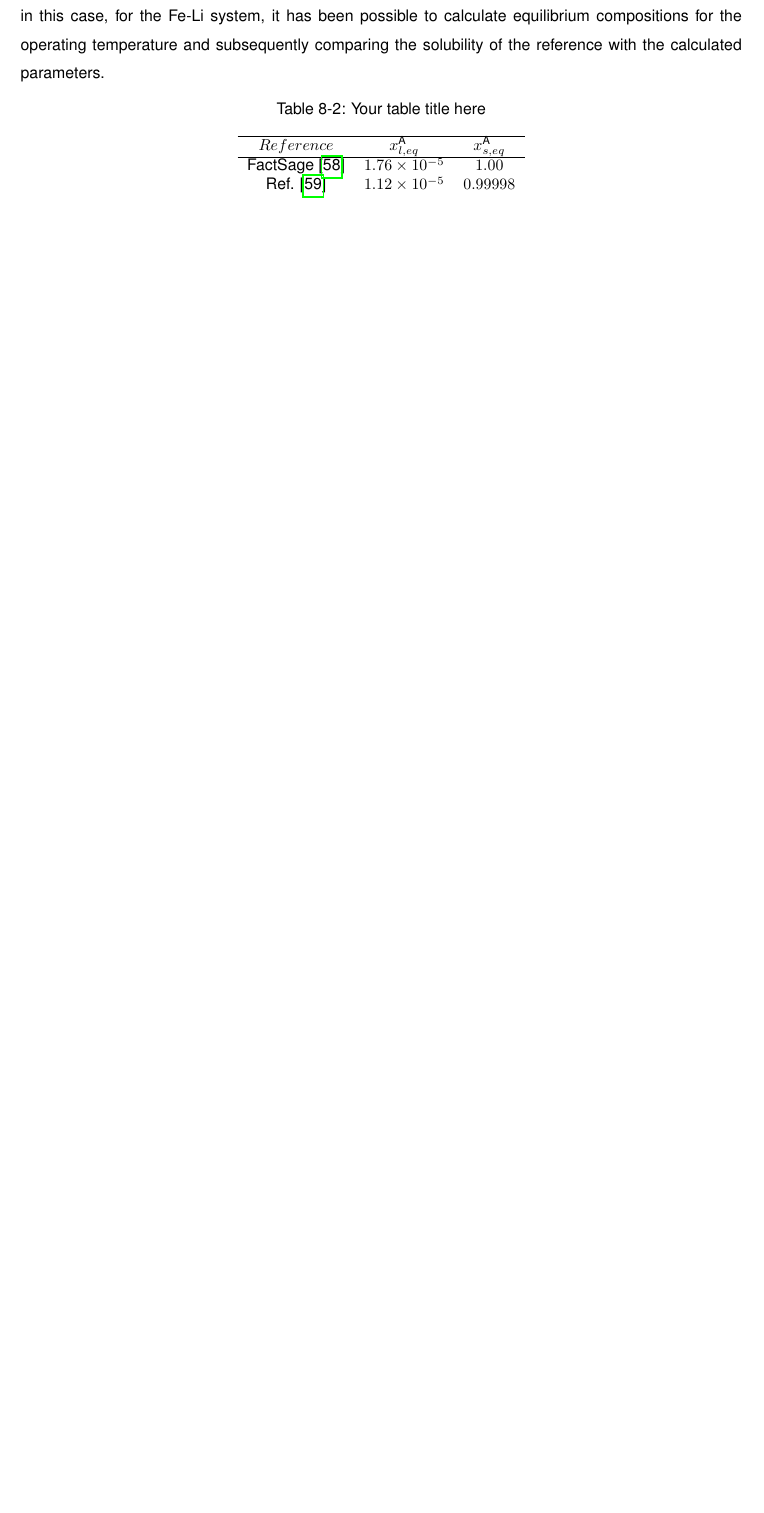
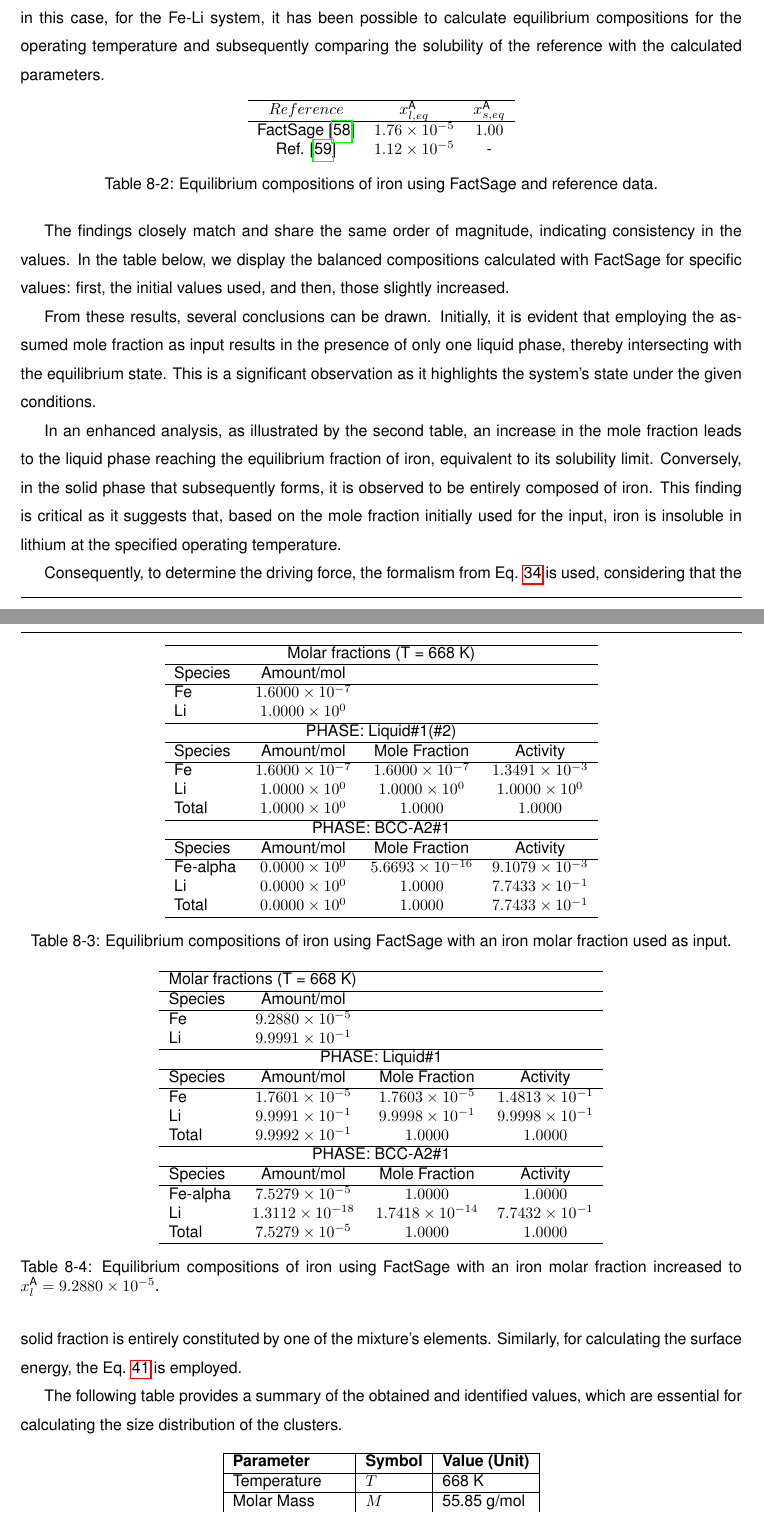
Before and after one commit to Asureda/Nucleation_Dynamics, a LaTeX document (report/idom_report.tex, which reads report/doc_body.tex): part of page 41 of 70 before the commit and two parts of pages 41 and 42 of 71 after it, the two joined at a grey line, cut so that both start at the same text, the shorter picture padded with empty space. Compiled offline with pdfLaTeX.

Commit message:
last update

```diff
--- a/report/doc_body.tex
+++ b/report/doc_body.tex
@@ -832,11 +832,94 @@ comparing the solubility of the reference with the calculated parameters.
 
 \begin{table}[ht]
 	\centering
-	\caption{Your table title here}
 	\label{tab:your_label_here}
 	\begin{tabular}{ccc}
 	\hline
 	$Reference$ & $x^{\text{A}}_{l,eq}$ & $x^{\text{A}}_{s,eq}$ \\ \hline
 	FactSage \cite{Bale2016} & $1.76 \times 10^{-5} $        & $1.00$         \\
-	Ref. \cite{Leavenworth1961TheSO}       & $1.12 \times 10^{-5}$         & $0.99998$         \\
+	Ref. \cite{Leavenworth1961TheSO}       & $1.12 \times 10^{-5}$         & -         \\
 	\end{tabular}
+	\caption{Equilibrium compositions of iron using FactSage and reference data.}
+\end{table}
+
+The findings closely match and share the same order of magnitude, indicating consistency in the values. In the table below, we
+display the balanced compositions calculated with FactSage for specific values: first, the initial values used, and then, those slightly increased.
+
+\begin{table}[ht]
+	\centering
+	\label{tab:updated_stream_phases}
+	\begin{tabular}{lccc}
+	\hline
+	\multicolumn{4}{c}{Molar fractions (T = 668 K)} \\
+	\hline
+	Species & Amount/mol & & \\
+	\hline
+	Fe & $1.6000 \times 10^{-7}$ & & \\
+	Li & $1.0000 \times 10^{0}$ & & \\
+	\hline
+	\multicolumn{4}{c}{PHASE: Liquid\#1(\#2)} \\
+	\hline
+	Species & Amount/mol & Mole Fraction & Activity \\
+	\hline
+	Fe & $1.6000 \times 10^{-7}$ & $1.6000 \times 10^{-7}$ & $1.3491 \times 10^{-3}$ \\
+	Li & $1.0000 \times 10^{0}$ & $1.0000 \times 10^{0}$ & $1.0000 \times 10^{0}$ \\
+	Total & $1.0000 \times 10^{0}$ & $1.0000$ & $1.0000$ \\
+	\hline
+	\multicolumn{4}{c}{PHASE: BCC-A2\#1} \\
+	\hline
+	Species & Amount/mol & Mole Fraction & Activity \\
+	\hline
+	Fe-alpha & $0.0000 \times 10^{0}$ & $5.6693 \times 10^{-16}$ & $9.1079 \times 10^{-3}$ \\
+	Li & $0.0000 \times 10^{0}$ & $1.0000$ & $7.7433 \times 10^{-1}$ \\
+	Total & $0.0000 \times 10^{0}$ & $1.0000$ & $7.7433 \times 10^{-1}$ \\
+	\hline
+	\end{tabular}
+	\caption{Equilibrium compositions of iron using FactSage with an iron molar fraction used as input.}
+
+\end{table}
+
+\begin{table}[ht]
+	\centering
+	\label{tab:stream_phases}
+	\begin{tabular}{lccc}
+	\hline
+	\multicolumn{2}{c}{Molar fractions (T = 668 K)} \\
+	\hline
+	Species & Amount/mol  \\
+	\hline
+	Fe & $9.2880 \times 10^{-5}$  \\
+	Li & $9.9991 \times 10^{-1}$  \\
+	\hline
+	\multicolumn{4}{c}{PHASE: Liquid\#1} \\
+	\hline
+	Species & Amount/mol & Mole Fraction & Activity \\
+	\hline
+	Fe & $1.7601 \times 10^{-5}$ & $1.7603 \times 10^{-5}$ & $1.4813 \times 10^{-1}$ \\
+	Li & $9.9991 \times 10^{-1}$ & $9.9998 \times 10^{-1}$ & $9.9998 \times 10^{-1}$ \\
+	Total & $9.9992 \times 10^{-1}$ & $1.0000$ & $1.0000$ \\
+	\hline
+	\multicolumn{4}{c}{PHASE: BCC-A2\#1} \\
+	\hline
+	Species & Amount/mol & Mole Fraction & Activity \\
+	\hline
+	Fe-alpha & $7.5279 \times 10^{-5}$ & $1.0000$ & $1.0000$ \\
+	Li & $1.3112 \times 10^{-18}$ & $1.7418 \times 10^{-14}$ & $7.7432 \times 10^{-1}$ \\
+	Total & $7.5279 \times 10^{-5}$ & $1.0000$ & $1.0000$ \\
+	\hline
+	\end{tabular}
+	\caption{Equilibrium compositions of iron using FactSage with an iron molar fraction increased to $x^{\text{A}}_{l} = 9.2880 \times 10^{-5}$.}
+\end{table}
+
+From these results, several conclusions can be drawn. Initially, it is evident that employing the
+assumed mole fraction as input results in the presence of only one liquid phase, thereby intersecting
+with the equilibrium state. This is a significant observation as it highlights the system's state under the given conditions.
+
+In an enhanced analysis, as illustrated by the second table, an increase in the mole fraction leads to the liquid
+phase reaching the equilibrium fraction of iron, equivalent to its solubility limit. Conversely, in the solid phase
+that subsequently forms, it is observed to be entirely composed of iron. This finding is critical as it suggests that,
+based on the mole fraction initially used for the input, iron is insoluble in lithium at the specified operating temperature.
+
+Consequently, to determine the driving force, the formalism from Eq. \ref{eq:simplified_free_energy_change} is used, considering that the solid fraction is
+entirely constituted by one of the mixture's elements. Similarly, for calculating the surface energy, the Eq. \ref{eq:Thompson_Spaepen_model} is employed.
+
+The following table provides a summary of the obtained and identified values, which are essential for calculating the size distribution of the clusters.
@@ -842,0 +929,5 @@ comparing the solubility of the reference with the calculated parameters.
+    \hline
+    \textbf{Parameter} & \textbf{Symbol} & \textbf{Value (Unit)} \\ \hline
+    Temperature        & $T$             & 668 K                 \\ \hline
+    Molar Mass         & $M$             & 55.85 g/mol         \\ \hline
+    Mass Density       & $\rho$          & 7.87 g/cm$^3$         \\ \hline
@@ -842,0 +939,2 @@ comparing the solubility of the reference with the calculated parameters.
+    \label{tab:params_Fe}
+\end{table}
```
Also changed, not shown: report/doc_body.tex (27 more changed lines), 14 other files.
